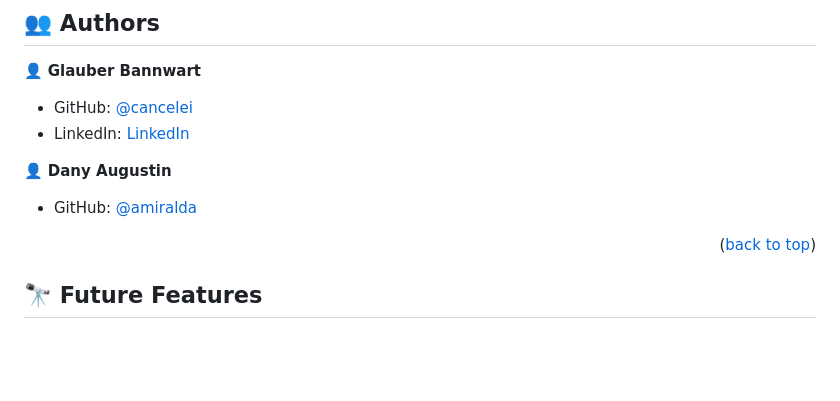
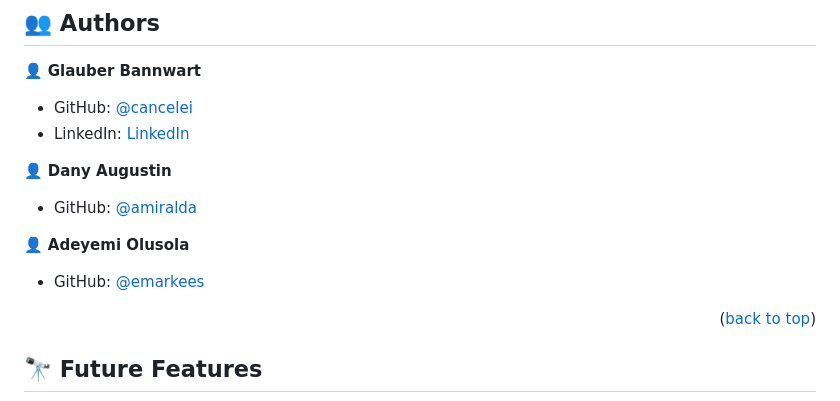
Before and after one commit to cancelei/Portfolio-Glauber, a Markdown page: README.md, the part around the change. Drawn GitHub-style; blank space fills up the shorter version.

Commit message:
Add new Weekly Coding Partner

```diff
--- a/README.md
+++ b/README.md
@@ -124,6 +124,11 @@ N/A
 - GitHub: [@amiralda](https://github.com/amiralda)
 
 
+👤 **Adeyemi Olusola**
+
+- GitHub: [@emarkees](https://github.com/emarkees)
+
+
 <p align="right">(<a href="#readme-top">back to top</a>)</p>
 
 <!-- FUTURE FEATURES -->
```
